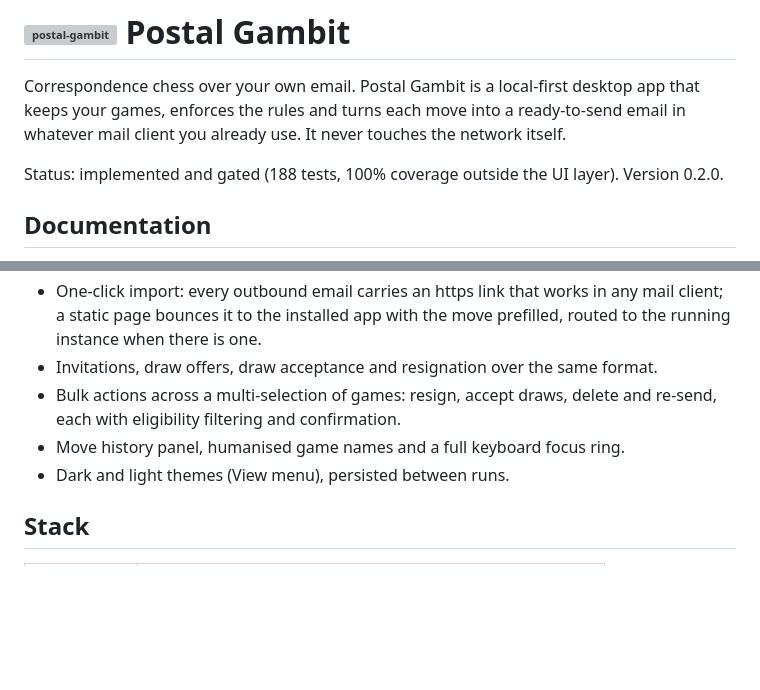
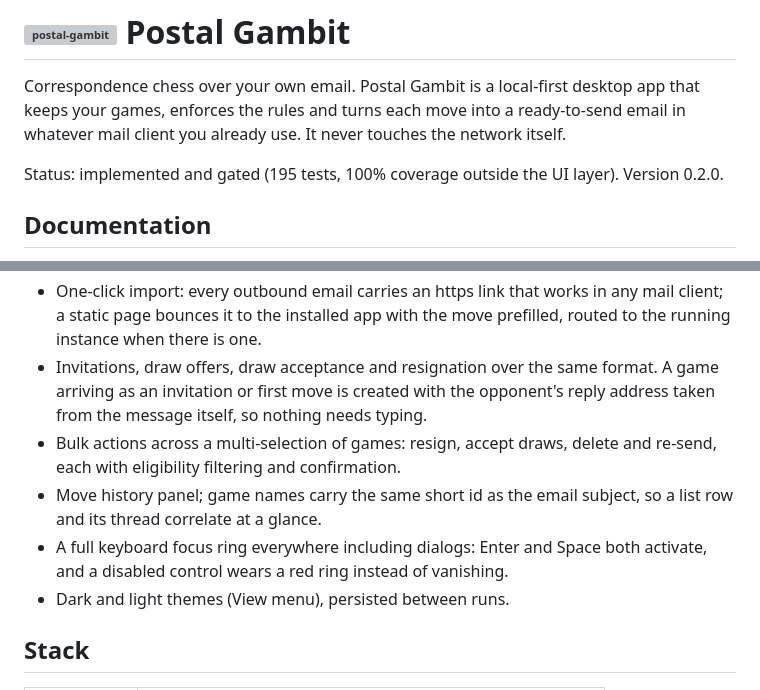
Before and after one commit to oernster/postal-gambit, a Markdown page: README.md, 2 parts joined by grey strips. Drawn GitHub-style; blank space fills up the shorter version; grey boxes are pictures that could not be loaded.

```diff
--- a/README.md
+++ b/README.md
@@ -5,7 +5,7 @@ desktop app that keeps your games, enforces the rules and turns each move
 into a ready-to-send email in whatever mail client you already use. It
 never touches the network itself.
 
-Status: implemented and gated (188 tests, 100% coverage outside the UI
+Status: implemented and gated (195 tests, 100% coverage outside the UI
 layer). Version 0.2.0.
 
 ## Documentation
@@ -48,10 +48,16 @@ layer). Version 0.2.0.
   in any mail client; a static page bounces it to the installed app with
   the move prefilled, routed to the running instance when there is one.
 - Invitations, draw offers, draw acceptance and resignation over the same
-  format.
+  format. A game arriving as an invitation or first move is created with
+  the opponent's reply address taken from the message itself, so nothing
+  needs typing.
 - Bulk actions across a multi-selection of games: resign, accept draws,
   delete and re-send, each with eligibility filtering and confirmation.
-- Move history panel, humanised game names and a full keyboard focus ring.
+- Move history panel; game names carry the same short id as the email
+  subject, so a list row and its thread correlate at a glance.
+- A full keyboard focus ring everywhere including dialogs: Enter and
+  Space both activate, and a disabled control wears a red ring instead
+  of vanishing.
 - Dark and light themes (View menu), persisted between runs.
 
 ## Stack
```
Also changed, not shown: ARCHITECTURE.md (+44 -11 lines), TESTING.md (+1 -1 lines).
